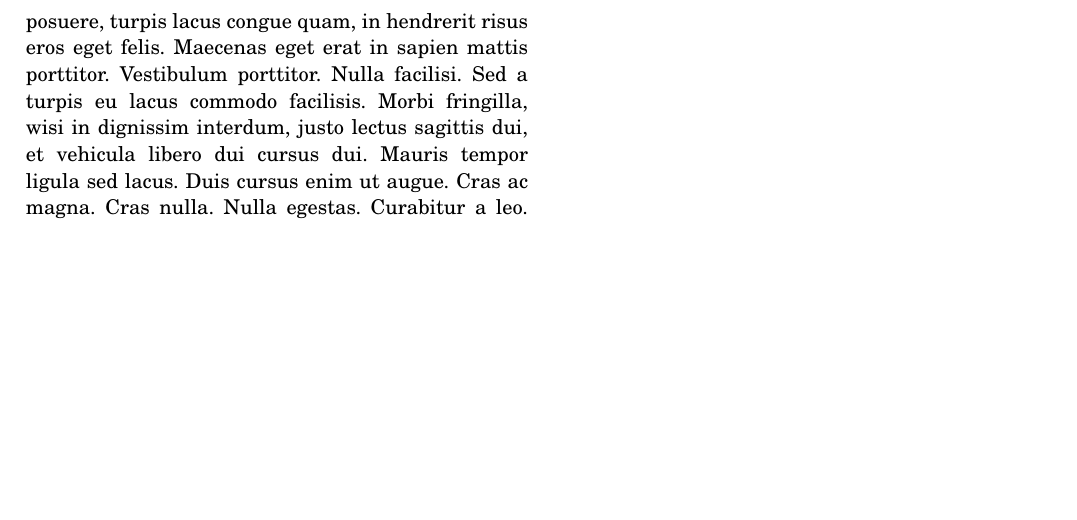
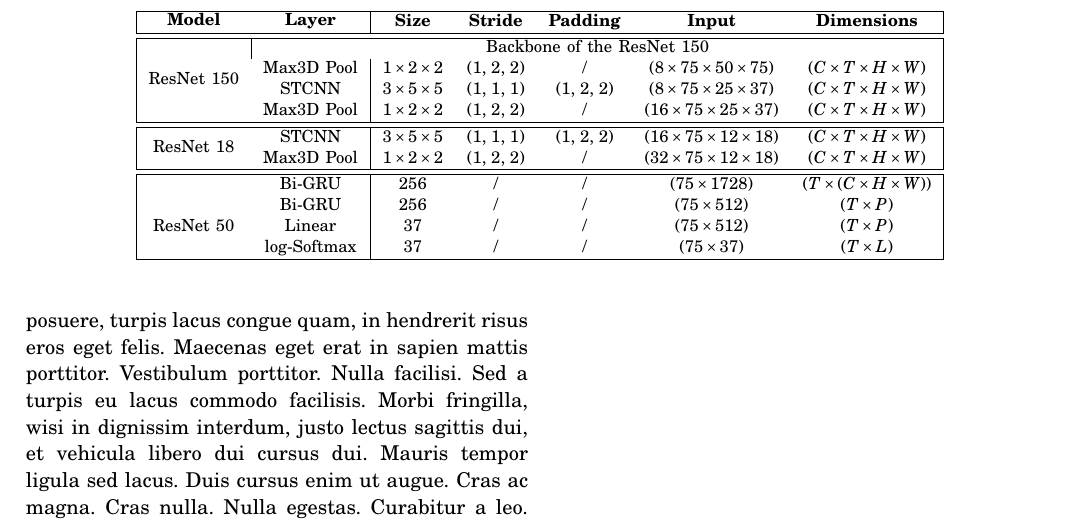
Before and after one commit to ElBi21/doFireTick, a LaTeX paper (article/doFireTick Report.tex): part of page 3 of 3, cut at the place of the change, the shorter picture padded with empty space. Compiled offline with pdfLaTeX.

Commit message:
Paper + Notebook

```diff
--- a/article/doFireTick Report.tex
+++ b/article/doFireTick Report.tex
@@ -85,4 +94,27 @@ CNNs have been widely adopted in many uses as of today, either for accessibility
 \lipsum
+
+\begin{table*}
+    \centering
+    \begin{tabular}{|c c|c c c c c|}
+        \hline
+        \makecell{\textbf{Model}} & \makecell{\textbf{Layer}} & \textbf{Size} & \textbf{Stride} & \textbf{Padding} & \textbf{Input} & \textbf{Dimensions} \\
+        \hline
+        \hline
+        \multirow{4}{*}{ResNet 150} & \multicolumn{6}{|c|}{Backbone of the ResNet 150} \\
+        & Max3D Pool & $1 \times 2 \times 2$ & $(1, \; 2, \; 2)$ & / & $(8 \times 75 \times 50 \times 75)$ & $(C \times T \times H \times W)$ \\
+        & STCNN & $3 \times 5 \times 5$ & $(1, \; 1, \; 1)$ & $(1, \; 2, \; 2)$ & $(8 \times 75 \times 25 \times 37)$ & $(C \times T \times H \times W)$ \\
+        & Max3D Pool & $1 \times 2 \times 2$ & $(1, \; 2, \; 2)$ & / & $(16 \times 75 \times 25 \times 37)$ & $(C \times T \times H \times W)$ \\
+        \hline \hline
+        \multirow{2}{*}{ResNet 18} & STCNN & $3 \times 5 \times 5$ & $(1, \; 1, \; 1)$ & $(1, \; 2, \; 2)$ & $(16 \times 75 \times 12 \times 18)$ & $(C \times T \times H \times W)$ \\
+        & Max3D Pool & $1 \times 2 \times 2$ & $(1, \; 2, \; 2)$ & / & $(32 \times 75 \times 12 \times 18)$ & $(C \times T \times H \times W)$ \\
+        \hline\hline
+        \multirow{5}{*}{ResNet 50} & Bi-GRU & $256$ & / & / & $(75 \times 1728)$ & $(T \times (C \times H \times W))$ \\
+        & Bi-GRU & $256$ & / & / & $(75 \times 512)$ & $(T \times P)$ \\
+        & Linear & $37$ & / & / & $(75 \times 512)$ & $(T \times P)$ \\
+        & $\log$-Softmax & $37$ & / & / & $(75 \times 37)$ & $(T \times L)$ \\
+        \hline
+    \end{tabular}
+\end{table*}
 
 \section{Performance evaluation}
 
```
Also changed, not shown: article/doFireTick Report.pdf, article/doFireTick Report.tex (11 more changed lines), 1 other file.
